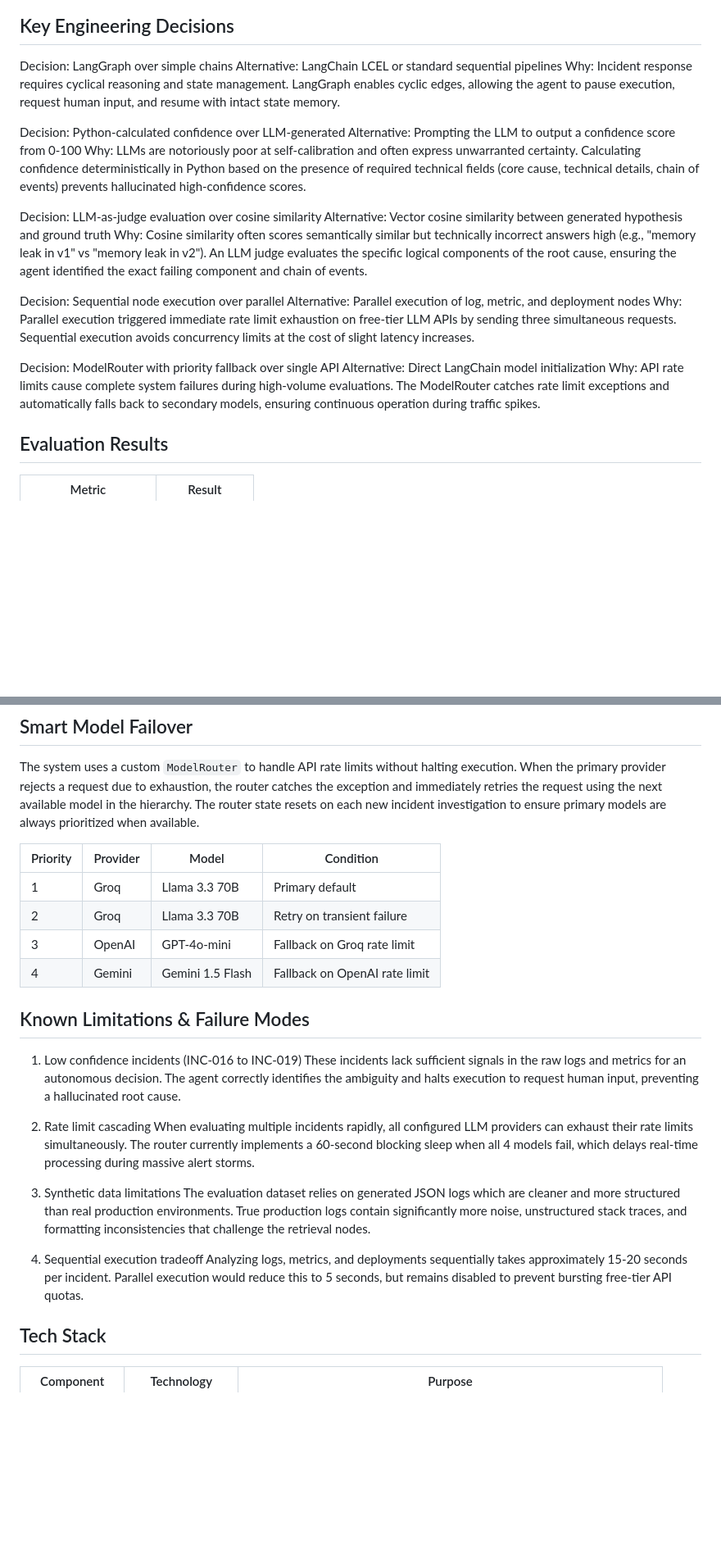
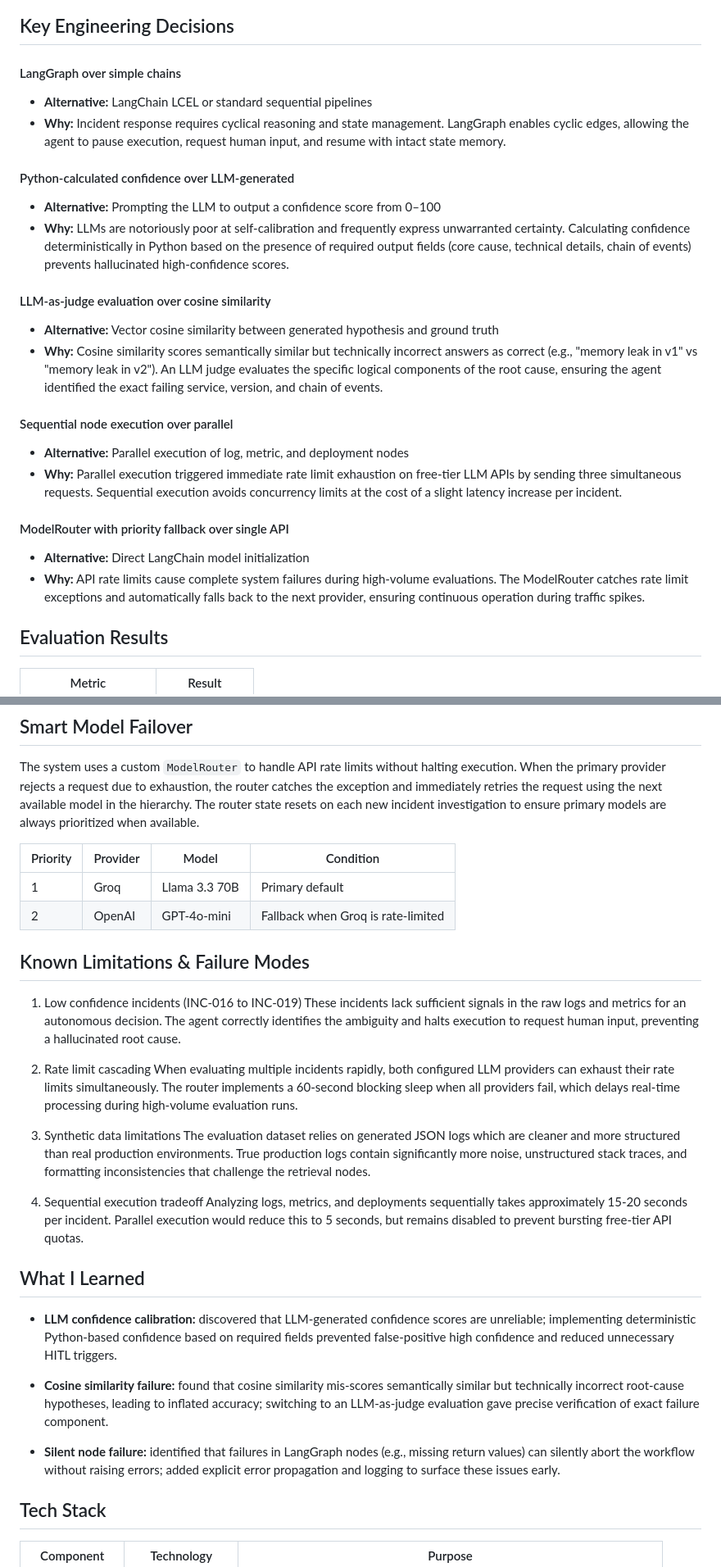
Before and after one commit to Bhavesh-Verma-git/autonomous-incident-agent, a Markdown page: README.md, 2 parts joined by grey strips. Shown at 82% size. GitHub-like rendering; blank space fills up the shorter version.

Commit message:
docs: add What I Learned section, fix model table, format engineering decisions, correct clone URL

```diff
--- a/README.md
+++ b/README.md
@@ -32,25 +32,25 @@ When production systems fail, on-call engineers waste critical downtime manually
 
 ## Key Engineering Decisions
 
-Decision: LangGraph over simple chains
-Alternative: LangChain LCEL or standard sequential pipelines
-Why: Incident response requires cyclical reasoning and state management. LangGraph enables cyclic edges, allowing the agent to pause execution, request human input, and resume with intact state memory.
+#### LangGraph over simple chains
+- **Alternative:** LangChain LCEL or standard sequential pipelines
+- **Why:** Incident response requires cyclical reasoning and state management. LangGraph enables cyclic edges, allowing the agent to pause execution, request human input, and resume with intact state memory.
 
-Decision: Python-calculated confidence over LLM-generated
-Alternative: Prompting the LLM to output a confidence score from 0-100
-Why: LLMs are notoriously poor at self-calibration and often express unwarranted certainty. Calculating confidence deterministically in Python based on the presence of required technical fields (core cause, technical details, chain of events) prevents hallucinated high-confidence scores.
+#### Python-calculated confidence over LLM-generated
+- **Alternative:** Prompting the LLM to output a confidence score from 0–100
+- **Why:** LLMs are notoriously poor at self-calibration and frequently express unwarranted certainty. Calculating confidence deterministically in Python based on the presence of required output fields (core cause, technical details, chain of events) prevents hallucinated high-confidence scores.
 
-Decision: LLM-as-judge evaluation over cosine similarity
-Alternative: Vector cosine similarity between generated hypothesis and ground truth
-Why: Cosine similarity often scores semantically similar but technically incorrect answers high (e.g., "memory leak in v1" vs "memory leak in v2"). An LLM judge evaluates the specific logical components of the root cause, ensuring the agent identified the exact failing component and chain of events.
+#### LLM-as-judge evaluation over cosine similarity
+- **Alternative:** Vector cosine similarity between generated hypothesis and ground truth
+- **Why:** Cosine similarity scores semantically similar but technically incorrect answers as correct (e.g., "memory leak in v1" vs "memory leak in v2"). An LLM judge evaluates the specific logical components of the root cause, ensuring the agent identified the exact failing service, version, and chain of events.
 
-Decision: Sequential node execution over parallel
-Alternative: Parallel execution of log, metric, and deployment nodes
-Why: Parallel execution triggered immediate rate limit exhaustion on free-tier LLM APIs by sending three simultaneous requests. Sequential execution avoids concurrency limits at the cost of slight latency increases.
+#### Sequential node execution over parallel
+- **Alternative:** Parallel execution of log, metric, and deployment nodes
+- **Why:** Parallel execution triggered immediate rate limit exhaustion on free-tier LLM APIs by sending three simultaneous requests. Sequential execution avoids concurrency limits at the cost of a slight latency increase per incident.
 
-Decision: ModelRouter with priority fallback over single API
-Alternative: Direct LangChain model initialization
-Why: API rate limits cause complete system failures during high-volume evaluations. The ModelRouter catches rate limit exceptions and automatically falls back to secondary models, ensuring continuous operation during traffic spikes.
+#### ModelRouter with priority fallback over single API
+- **Alternative:** Direct LangChain model initialization
+- **Why:** API rate limits cause complete system failures during high-volume evaluations. The ModelRouter catches rate limit exceptions and automatically falls back to the next provider, ensuring continuous operation during traffic spikes.
 
 ## Evaluation Results
 
@@ -72,9 +72,7 @@ The system uses a custom `ModelRouter` to handle API rate limits without halting
 | Priority | Provider | Model | Condition |
 |----------|----------|-------|-----------|
 | 1 | Groq | Llama 3.3 70B | Primary default |
-| 2 | Groq | Llama 3.3 70B | Retry on transient failure |
-| 3 | OpenAI | GPT-4o-mini | Fallback on Groq rate limit |
-| 4 | Gemini | Gemini 1.5 Flash | Fallback on OpenAI rate limit |
+| 2 | OpenAI | GPT-4o-mini | Fallback when Groq is rate-limited |
 
 ## Known Limitations & Failure Modes
 
@@ -82,13 +80,21 @@ The system uses a custom `ModelRouter` to handle API rate limits without halting
 These incidents lack sufficient signals in the raw logs and metrics for an autonomous decision. The agent correctly identifies the ambiguity and halts execution to request human input, preventing a hallucinated root cause.
 
 2. Rate limit cascading
-When evaluating multiple incidents rapidly, all configured LLM providers can exhaust their rate limits simultaneously. The router currently implements a 60-second blocking sleep when all 4 models fail, which delays real-time processing during massive alert storms.
+When evaluating multiple incidents rapidly, both configured LLM providers can exhaust their rate limits simultaneously. The router implements a 60-second blocking sleep when all providers fail, which delays real-time processing during high-volume evaluation runs.
 
 3. Synthetic data limitations
 The evaluation dataset relies on generated JSON logs which are cleaner and more structured than real production environments. True production logs contain significantly more noise, unstructured stack traces, and formatting inconsistencies that challenge the retrieval nodes.
 
 4. Sequential execution tradeoff
 Analyzing logs, metrics, and deployments sequentially takes approximately 15-20 seconds per incident. Parallel execution would reduce this to 5 seconds, but remains disabled to prevent bursting free-tier API quotas.
+
+## What I Learned
+
+- **LLM confidence calibration:** discovered that LLM‑generated confidence scores are unreliable; implementing deterministic Python‑based confidence based on required fields prevented false‑positive high confidence and reduced unnecessary HITL triggers.
+
+- **Cosine similarity failure:** found that cosine similarity mis‑scores semantically similar but technically incorrect root‑cause hypotheses, leading to inflated accuracy; switching to an LLM‑as‑judge evaluation gave precise verification of exact failure component.
+
+- **Silent node failure:** identified that failures in LangGraph nodes (e.g., missing return values) can silently abort the workflow without raising errors; added explicit error propagation and logging to surface these issues early.
 
 ## Tech Stack
 
```
Also changed, not shown: other parts of README.md (+2 -2 lines).
